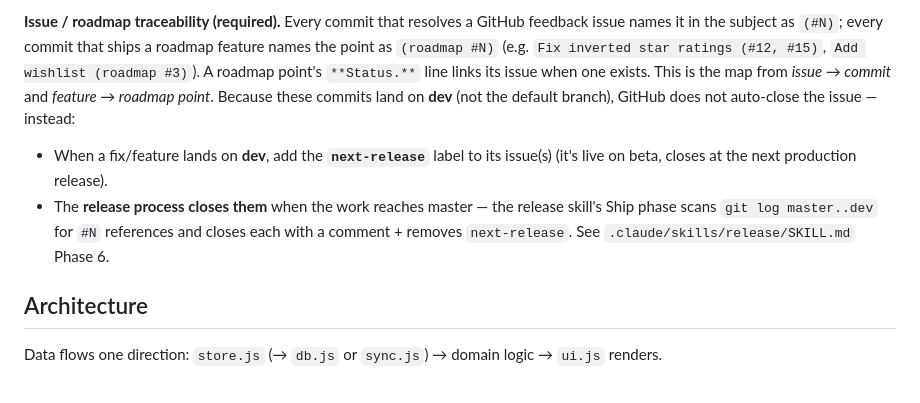
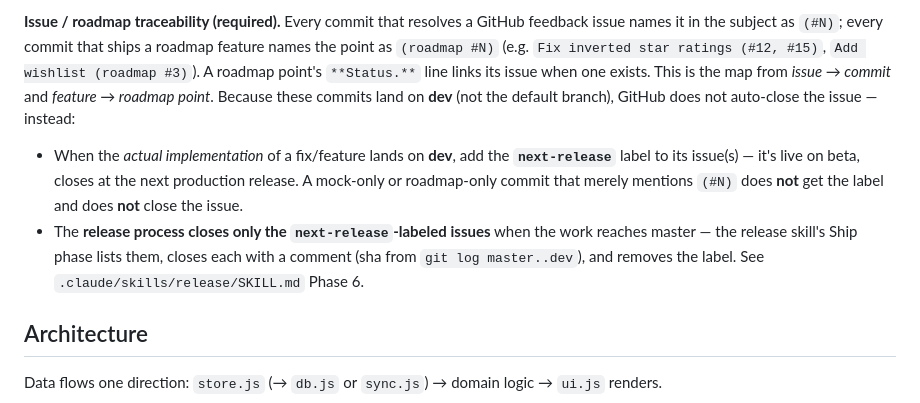
Before and after one commit to tzoororg/DateAnalyze, a Markdown page: CLAUDE.md, the part around the change. GitHub-like rendering.

Commit message:
next-release means implemented, not merely referenced
#16 is mock-only; corrected its ROADMAP status and removed the label.
Release Ship phase now closes issues by the next-release label (the
hand-applied "actually implemented" signal), not by raw (#N) refs,
so mock/roadmap-only commits don't trigger a false close.

Co-Authored-By: Claude Opus 4.8 <noreply@anthropic.com>

```diff
--- a/CLAUDE.md
+++ b/CLAUDE.md
@@ -57,8 +57,8 @@ node test/sync.mjs                # two-phone sync; needs the server AND the emu
 When a change is complete and verified, **commit and push without being asked**, in the same turn. Day-to-day work is committed and pushed on the **`dev` branch** — a GitHub Actions workflow (`.github/workflows/deploy.yml`) deploys `dev` to the **beta app** at `/beta/` and `master` to the production app at the site root. Releasing = bump the SW `CACHE` version on `dev` (one semver bump covering everything since the last release — production phones only update when it changes), then merge `dev` into `master` and push, **only when the user asks for a release**. Beta phones update on every dev push automatically (SHA-stamped cache), so dev commits need no version bump. Never end a task with unpushed app changes unless the user said to hold off.
 
 **Issue / roadmap traceability (required).** Every commit that resolves a GitHub feedback issue names it in the subject as `(#N)`; every commit that ships a roadmap feature names the point as `(roadmap #N)` (e.g. `Fix inverted star ratings (#12, #15)`, `Add wishlist (roadmap #3)`). A roadmap point's `**Status.**` line links its issue when one exists. This is the map from *issue → commit* and *feature → roadmap point*. Because these commits land on **dev** (not the default branch), GitHub does not auto-close the issue — instead:
-- When a fix/feature lands on **dev**, add the **`next-release`** label to its issue(s) (it's live on beta, closes at the next production release).
-- The **release process closes them** when the work reaches master — the release skill's Ship phase scans `git log master..dev` for `#N` references and closes each with a comment + removes `next-release`. See `.claude/skills/release/SKILL.md` Phase 6.
+- When the *actual implementation* of a fix/feature lands on **dev**, add the **`next-release`** label to its issue(s) — it's live on beta, closes at the next production release. A mock-only or roadmap-only commit that merely mentions `(#N)` does **not** get the label and does **not** close the issue.
+- The **release process closes only the `next-release`-labeled issues** when the work reaches master — the release skill's Ship phase lists them, closes each with a comment (sha from `git log master..dev`), and removes the label. See `.claude/skills/release/SKILL.md` Phase 6.
 
 ## Architecture
 
```
Also changed, not shown: ROADMAP.md (+1 -1 lines), 1 other file.
